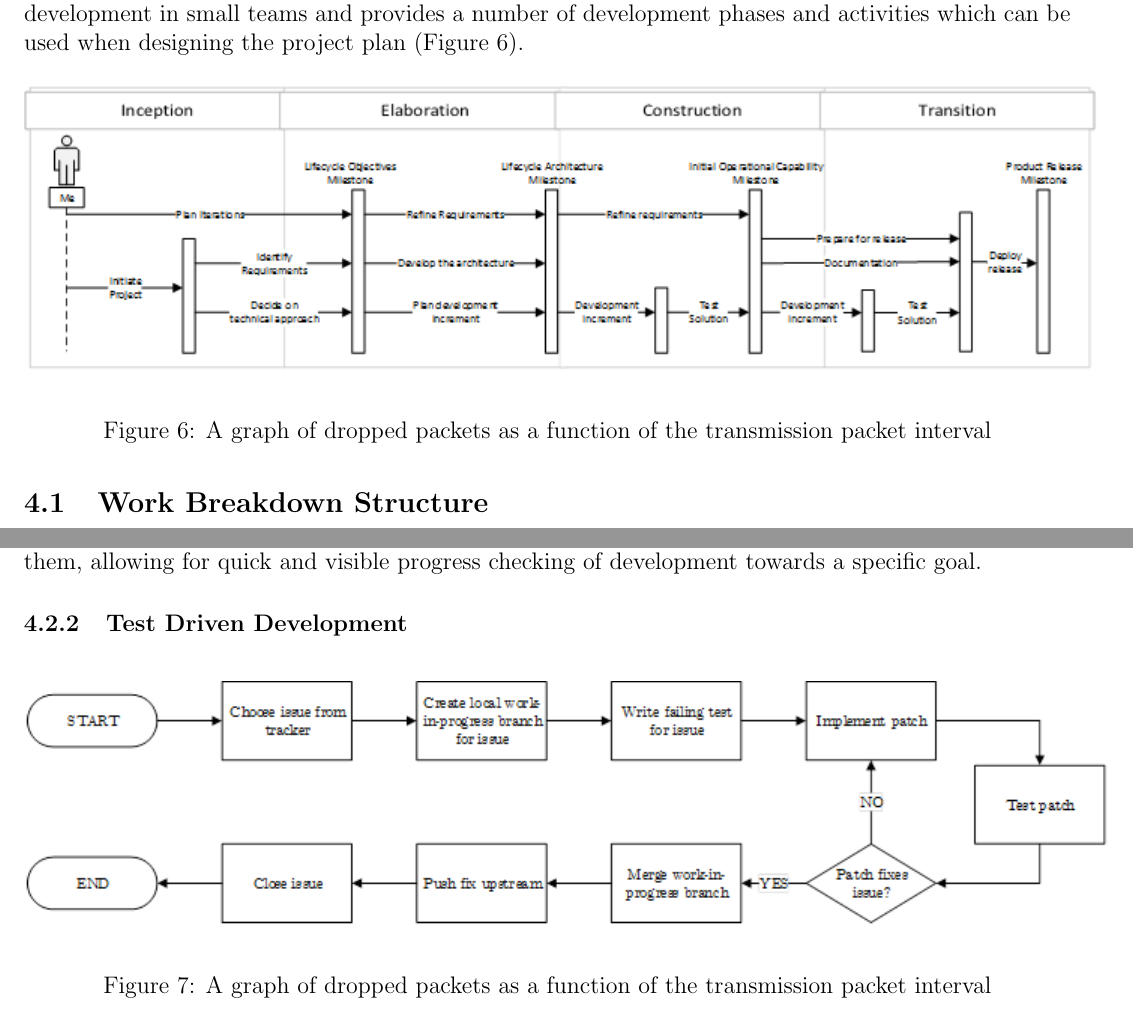
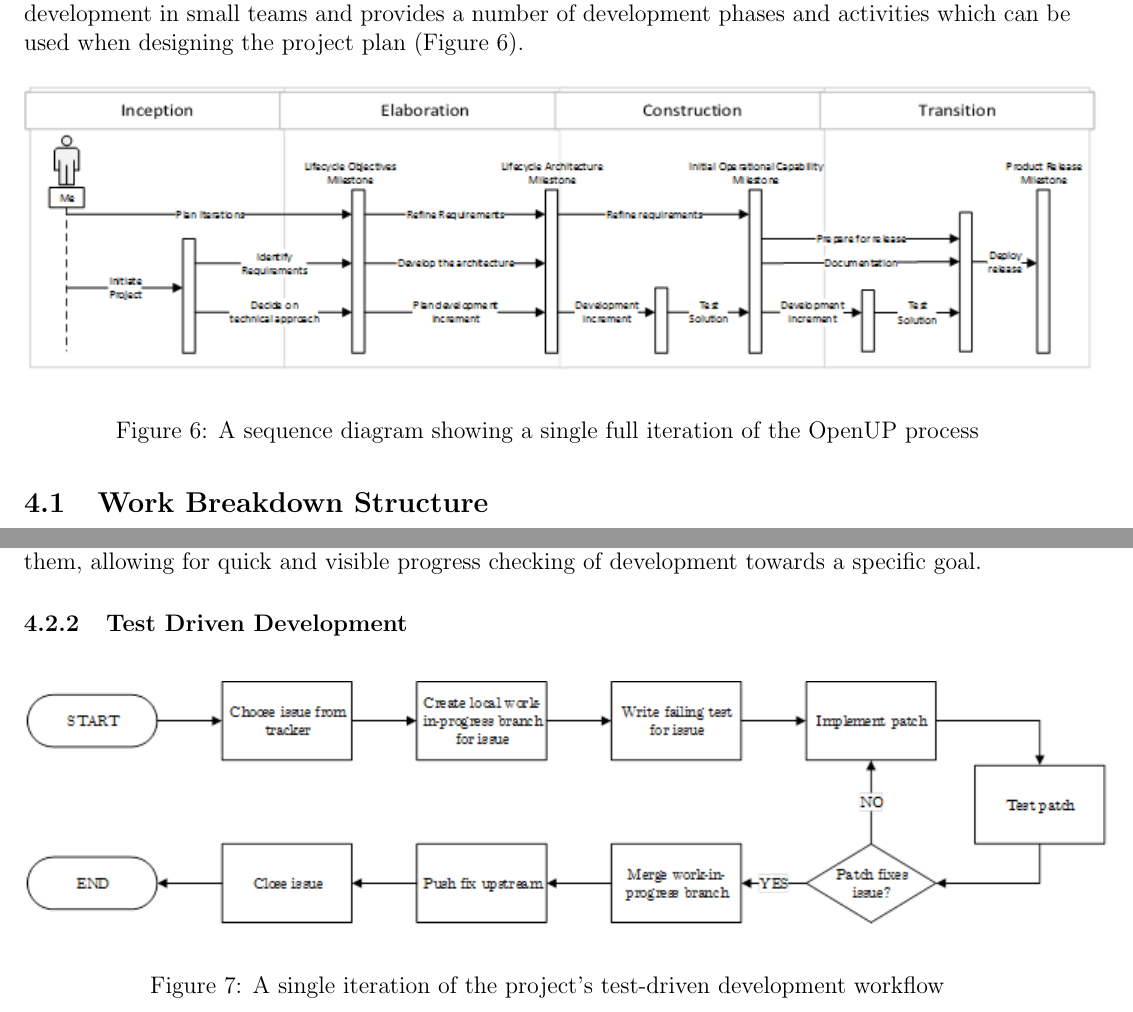
Before and after one commit to ChrisCummins/pip-db, a LaTeX paper (Documentation/plan/ProjectPlan.tex): two parts of pages 10 and 11 of 15, joined at a grey line, cut so that both start at the same text. Compiled offline with pdfLaTeX.

Commit message:
plan: Fix document captions
Issue #214.

```diff
--- a/Documentation/plan/ProjectPlan.tex
+++ b/Documentation/plan/ProjectPlan.tex
@@ -448,8 +448,8 @@ can be used when designing the project plan (Figure 6).
 \begin{figure}[H]
 \centering
 \includegraphics{assets/sequence-openup.png}
-\caption{A graph of dropped packets as a function of the transmission packet
-  interval}
+\caption{A sequence diagram showing a single full iteration of the OpenUP
+  process}
 \label{fig:graph-interval-dropped}
 \end{figure}
 
@@ -523,8 +523,7 @@ checking of development towards a specific goal.
 \begin{figure}[H]
 \centering
 \includegraphics{assets/flow-tdd.png}
-\caption{A graph of dropped packets as a function of the transmission packet
-  interval}
+\caption{A single iteration of the project’s test-driven development workflow}
 \label{fig:graph-interval-dropped}
 \end{figure}
 
```
